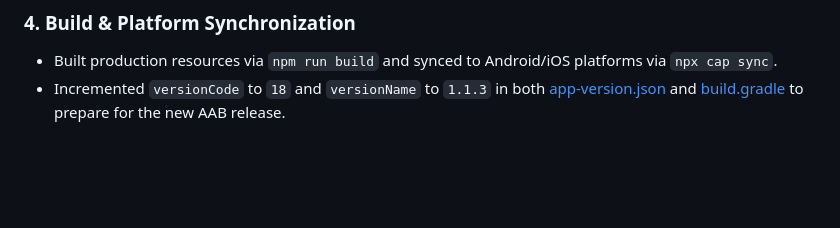
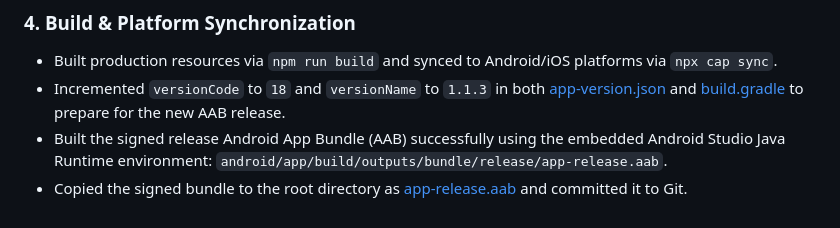
Before and after one commit to sujansubedi8934-sudo/soundengg-website, a Markdown page: walkthrough.md, the part around the change. Drawn GitHub-style; blank space fills up the shorter version.

Commit message:
docs: document successful release AAB compilation in walkthrough

```diff
--- a/walkthrough.md
+++ b/walkthrough.md
@@ -327,3 +327,5 @@ We have successfully resolved the native hardware back button loop, incorrect ho
 ### 4. Build & Platform Synchronization
 * Built production resources via `npm run build` and synced to Android/iOS platforms via `npx cap sync`.
 * Incremented `versionCode` to `18` and `versionName` to `1.1.3` in both [app-version.json](file:///Users/sujansubedi/Documents/GitHub/soundengg-website/app-version.json) and [build.gradle](file:///Users/sujansubedi/Documents/GitHub/soundengg-website/android/app/build.gradle) to prepare for the new AAB release.
+* Built the signed release Android App Bundle (AAB) successfully using the embedded Android Studio Java Runtime environment: `android/app/build/outputs/bundle/release/app-release.aab`.
+* Copied the signed bundle to the root directory as [app-release.aab](file:///Users/sujansubedi/Documents/GitHub/soundengg-website/app-release.aab) and committed it to Git.
```
